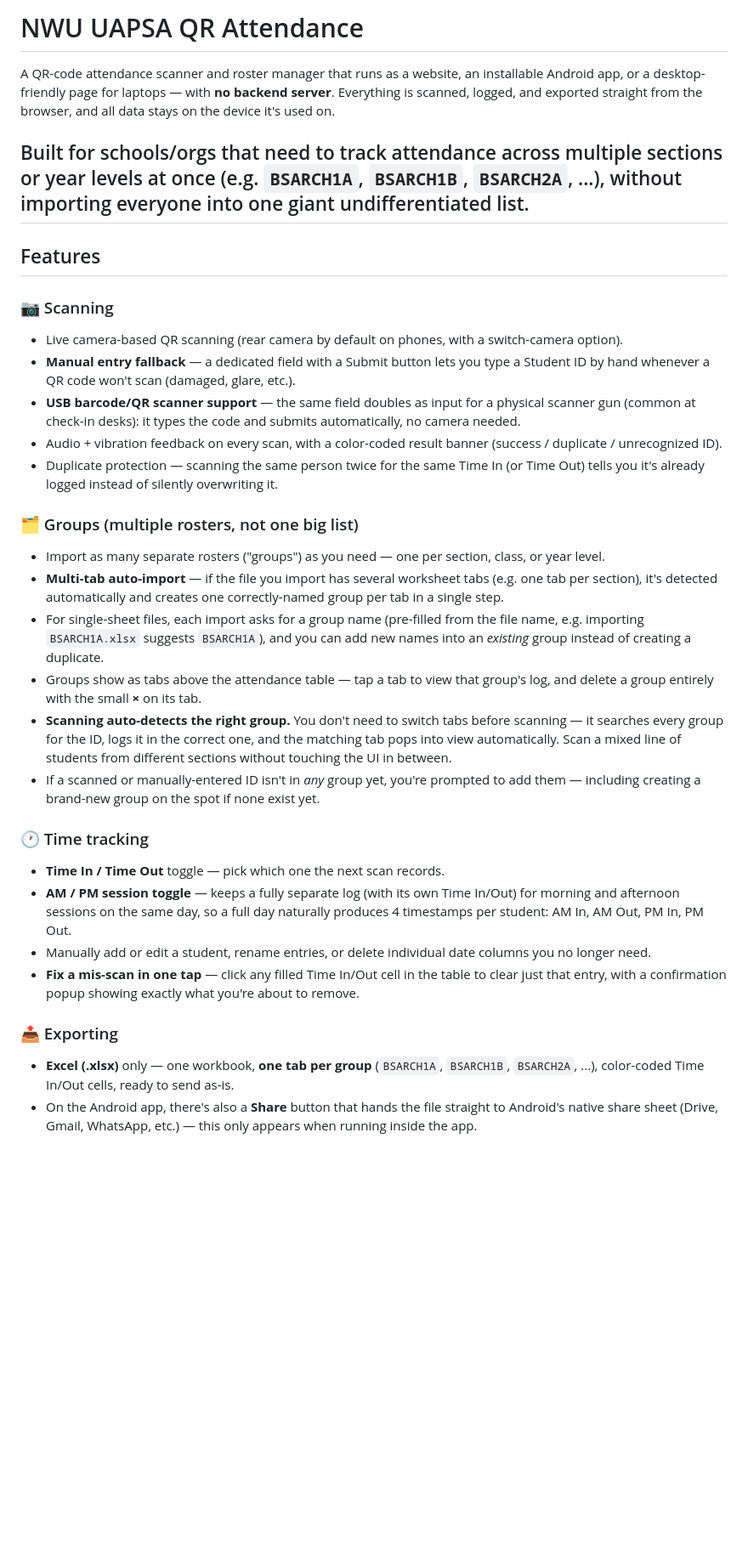
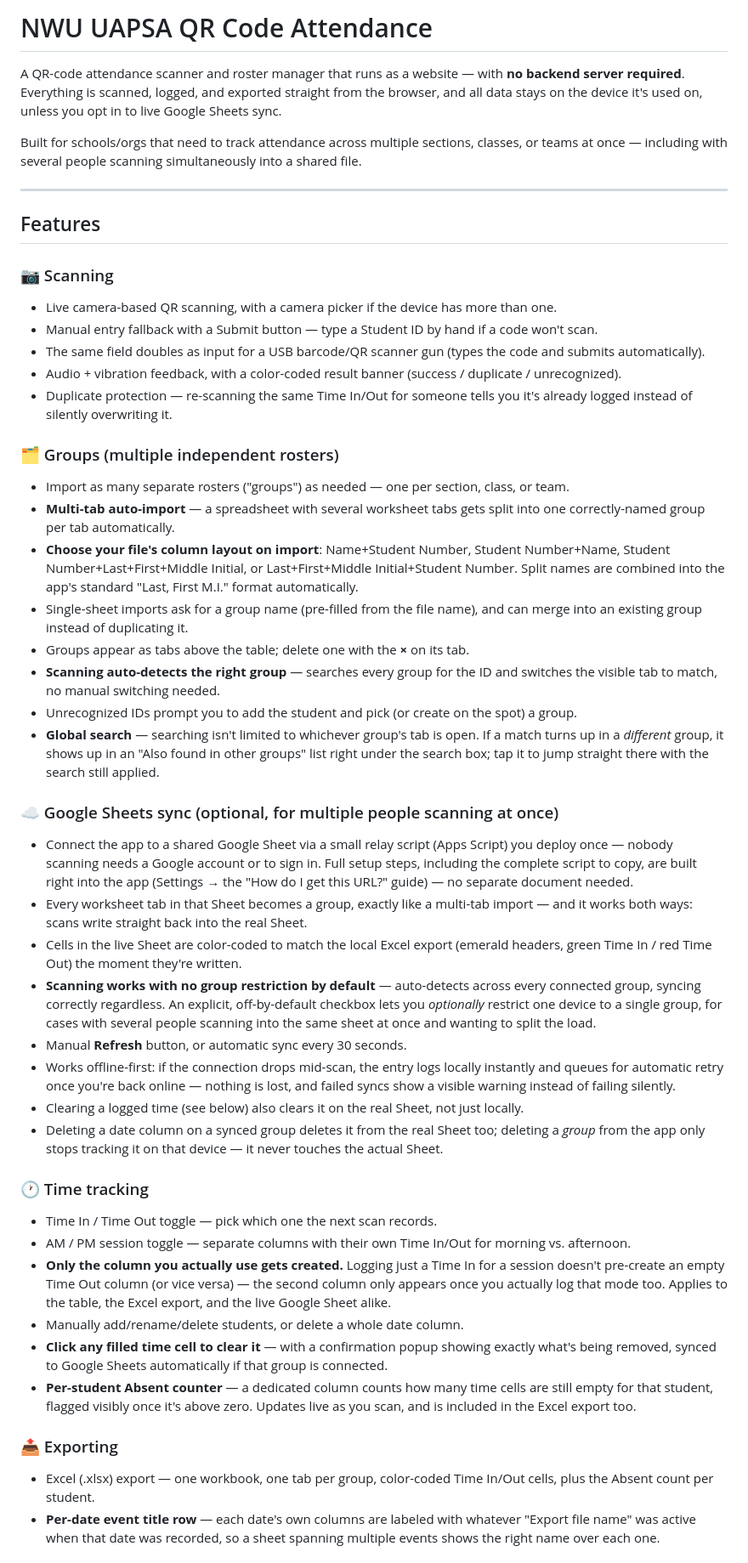
Before and after one commit to Binting16/NWU-UAPSA-QR-code-attendance, a Markdown page: README.md, the part around one of its changes. Shown at 85% size. Rendered like a GitHub page; blank space fills up the shorter version.

Commit message:
Revise README for clarity and feature updates
Updated README to clarify features and usage instructions, including changes to group management, scanning, and data privacy.

```diff
--- a/README.md
+++ b/README.md
@@ -1,34 +1,49 @@
-# NWU UAPSA QR Attendance
+# NWU UAPSA QR Code Attendance
 
-A QR-code attendance scanner and roster manager that runs as a website, an installable Android app, or a desktop-friendly page for laptops — with **no backend server**. Everything is scanned, logged, and exported straight from the browser, and all data stays on the device it's used on.
+A QR-code attendance scanner and roster manager that runs as a website — with **no backend server required**. Everything is scanned, logged, and exported straight from the browser, and all data stays on the device it's used on, unless you opt in to live Google Sheets sync.
 
-Built for schools/orgs that need to track attendance across multiple sections or year levels at once (e.g. `BSARCH1A`, `BSARCH1B`, `BSARCH2A`, ...), without importing everyone into one giant undifferentiated list.
+Built for schools/orgs that need to track attendance across multiple sections, classes, or teams at once — including with several people scanning simultaneously into a shared file.
+
 ---
 
 ## Features
 
 ### 📷 Scanning
-- Live camera-based QR scanning (rear camera by default on phones, with a switch-camera option).
-- **Manual entry fallback** — a dedicated field with a Submit button lets you type a Student ID by hand whenever a QR code won't scan (damaged, glare, etc.).
-- **USB barcode/QR scanner support** — the same field doubles as input for a physical scanner gun (common at check-in desks): it types the code and submits automatically, no camera needed.
-- Audio + vibration feedback on every scan, with a color-coded result banner (success / duplicate / unrecognized ID).
-- Duplicate protection — scanning the same person twice for the same Time In (or Time Out) tells you it's already logged instead of silently overwriting it.
+- Live camera-based QR scanning, with a camera picker if the device has more than one.
+- Manual entry fallback with a Submit button — type a Student ID by hand if a code won't scan.
+- The same field doubles as input for a USB barcode/QR scanner gun (types the code and submits automatically).
+- Audio + vibration feedback, with a color-coded result banner (success / duplicate / unrecognized).
+- Duplicate protection — re-scanning the same Time In/Out for someone tells you it's already logged instead of silently overwriting it.
 
-### 🗂️ Groups (multiple rosters, not one big list)
-- Import as many separate rosters ("groups") as you need — one per section, class, or year level.
-- **Multi-tab auto-import** — if the file you import has several worksheet tabs (e.g. one tab per section), it's detected automatically and creates one correctly-named group per tab in a single step.
-- For single-sheet files, each import asks for a group name (pre-filled from the file name, e.g. importing `BSARCH1A.xlsx` suggests `BSARCH1A`), and you can add new names into an *existing* group instead of creating a duplicate.
-- Groups show as tabs above the attendance table — tap a tab to view that group's log, and delete a group entirely with the small **×** on its tab.
-- **Scanning auto-detects the right group.** You don't need to switch tabs before scanning — it searches every group for the ID, logs it in the correct one, and the matching tab pops into view automatically. Scan a mixed line of students from different sections without touching the UI in between.
-- If a scanned or manually-entered ID isn't in *any* group yet, you're prompted to add them — including creating a brand-new group on the spot if none exist yet.
+### 🗂️ Groups (multiple independent rosters)
+- Import as many separate rosters ("groups") as needed — one per section, class, or team.
+- **Multi-tab auto-import** — a spreadsheet with several worksheet tabs gets split into one correctly-named group per tab automatically.
+- **Choose your file's column layout on import**: Name+Student Number, Student Number+Name, Student Number+Last+First+Middle Initial, or Last+First+Middle Initial+Student Number. Split names are combined into the app's standard "Last, First M.I." format automatically.
+- Single-sheet imports ask for a group name (pre-filled from the file name), and can merge into an existing group instead of duplicating it.
+- Groups appear as tabs above the table; delete one with the **×** on its tab.
+- **Scanning auto-detects the right group** — searches every group for the ID and switches the visible tab to match, no manual switching needed.
+- Unrecognized IDs prompt you to add the student and pick (or create on the spot) a group.
+- **Global search** — searching isn't limited to whichever group's tab is open. If a match turns up in a *different* group, it shows up in an "Also found in other groups" list right under the search box; tap it to jump straight there with the search still applied.
+
+### ☁️ Google Sheets sync (optional, for multiple people scanning at once)
+- Connect the app to a shared Google Sheet via a small relay script (Apps Script) you deploy once — nobody scanning needs a Google account or to sign in. Full setup steps, including the complete script to copy, are built right into the app (Settings → the "How do I get this URL?" guide) — no separate document needed.
+- Every worksheet tab in that Sheet becomes a group, exactly like a multi-tab import — and it works both ways: scans write straight back into the real Sheet.
+- Cells in the live Sheet are color-coded to match the local Excel export (emerald headers, green Time In / red Time Out) the moment they're written.
+- **Scanning works with no group restriction by default** — auto-detects across every connected group, syncing correctly regardless. An explicit, off-by-default checkbox lets you *optionally* restrict one device to a single group, for cases with several people scanning into the same sheet at once and wanting to split the load.
+- Manual **Refresh** button, or automatic sync every 30 seconds.
+- Works offline-first: if the connection drops mid-scan, the entry logs locally instantly and queues for automatic retry once you're back online — nothing is lost, and failed syncs show a visible warning instead of failing silently.
+- Clearing a logged time (see below) also clears it on the real Sheet, not just locally.
+- Deleting a date column on a synced group deletes it from the real Sheet too; deleting a *group* from the app only stops tracking it on that device — it never touches the actual Sheet.
 
 ### 🕐 Time tracking
-- **Time In / Time Out** toggle — pick which one the next scan records.
-- **AM / PM session toggle** — keeps a fully separate log (with its own Time In/Out) for morning and afternoon sessions on the same day, so a full day naturally produces 4 timestamps per student: AM In, AM Out, PM In, PM Out.
-- Manually add or edit a student, rename entries, or delete individual date columns you no longer need.
-- **Fix a mis-scan in one tap** — click any filled Time In/Out cell in the table to clear just that entry, with a confirmation popup showing exactly what you're about to remove.
+- Time In / Time Out toggle — pick which one the next scan records.
+- AM / PM session toggle — separate columns with their own Time In/Out for morning vs. afternoon.
+- **Only the column you actually use gets created.** Logging just a Time In for a session doesn't pre-create an empty Time Out column (or vice versa) — the second column only appears once you actually log that mode too. Applies to the table, the Excel export, and the live Google Sheet alike.
+- Manually add/rename/delete students, or delete a whole date column.
+- **Click any filled time cell to clear it** — with a confirmation popup showing exactly what's being removed, synced to Google Sheets automatically if that group is connected.
+- **Per-student Absent counter** — a dedicated column counts how many time cells are still empty for that student, flagged visibly once it's above zero. Updates live as you scan, and is included in the Excel export too.
 
 ### 📤 Exporting
-- **Excel (.xlsx)** only — one workbook, **one tab per group** (`BSARCH1A`, `BSARCH1B`, `BSARCH2A`, ...), color-coded Time In/Out cells, ready to send as-is.
-- On the Android app, there's also a **Share** button that hands the file straight to Android's native share sheet (Drive, Gmail, WhatsApp, etc.) — this only appears when running inside the app.
+- Excel (.xlsx) export — one workbook, one tab per group, color-coded Time In/Out cells, plus the Absent count per student.
+- **Per-date event title row** — each date's own columns are labeled with whatever "Export file name" was active when that date was recorded, so a sheet spanning multiple events shows the right name over each one.
 
```
Also changed, not shown: other parts of README.md (+26 -24 lines).
